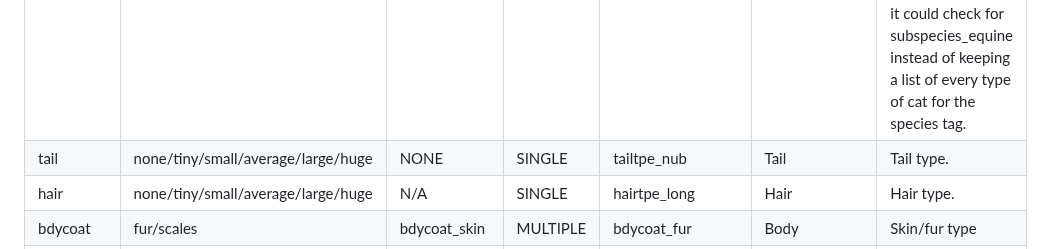
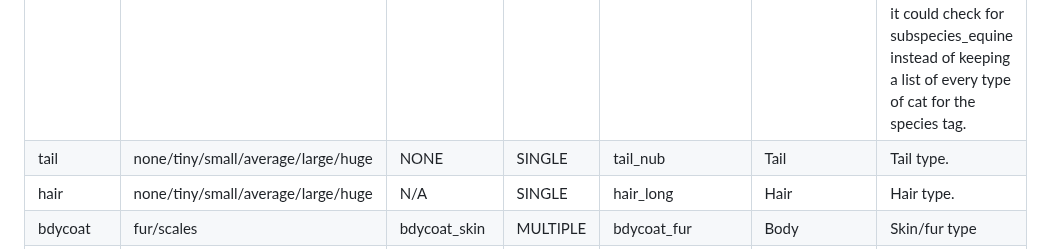
Before and after one commit to JasXSL/sTag, a Markdown page: tags/PG.md, the part around the change. Drawn GitHub-style.

```diff
--- a/tags/PG.md
+++ b/tags/PG.md
@@ -40,8 +40,8 @@ These are tags that many developers will incorporate to add some depth to their
 
   <tr><td colspan="7">Body characteristics</td></tr>
   <tr> <td>subspec</td> <td>USER_DEFINED</td> <td>N/A</td> <td>MULTIPLE</td> <td>subspec_equine</td> <td>Body</td> <td>Gives NPCs a bit more leeway when determining your species. Like if an NPC wants to have a cat specific reaction, it could check for subspecies_equine instead of keeping a list of every type of cat for the species tag.</td> </tr>
-  <tr> <td>tail</td> <td>none/tiny/small/average/large/huge</td> <td>NONE</td> <td>SINGLE</td> <td>tailtpe_nub</td> <td>Tail</td> <td>Tail type.</td> </tr>
-  <tr> <td>hair</td> <td>none/tiny/small/average/large/huge</td> <td>N/A</td> <td>SINGLE</td> <td>hairtpe_long</td> <td>Hair</td> <td>Hair type.</td> </tr>
+  <tr> <td>tail</td> <td>none/tiny/small/average/large/huge</td> <td>NONE</td> <td>SINGLE</td> <td>tail_nub</td> <td>Tail</td> <td>Tail type.</td> </tr>
+  <tr> <td>hair</td> <td>none/tiny/small/average/large/huge</td> <td>N/A</td> <td>SINGLE</td> <td>hair_long</td> <td>Hair</td> <td>Hair type.</td> </tr>
   <tr> <td>bdycoat</td> <td>fur/scales</td> <td>bdycoat_skin</td> <td>MULTIPLE</td> <td>bdycoat_fur</td> <td>Body</td> <td>Skin/fur type</td> </tr>
   <tr> <td>bdyclr</td> <td>USER_DEFINED</td> <td>N/A</td> <td>MULTIPLE</td> <td>bdyclr_orange</td> <td>Body</td> <td>When tagging multiple colors, tag them in order of significance.</td> </tr>
   <tr> <td>bdytpe</td> <td>quadruped/USER_DEFINED</td> <td>bdytpe_biped</td> <td>SINGLE</td> <td>bdytpe_quadruped</td> <td>Body</td> <td></td> </tr>
```
